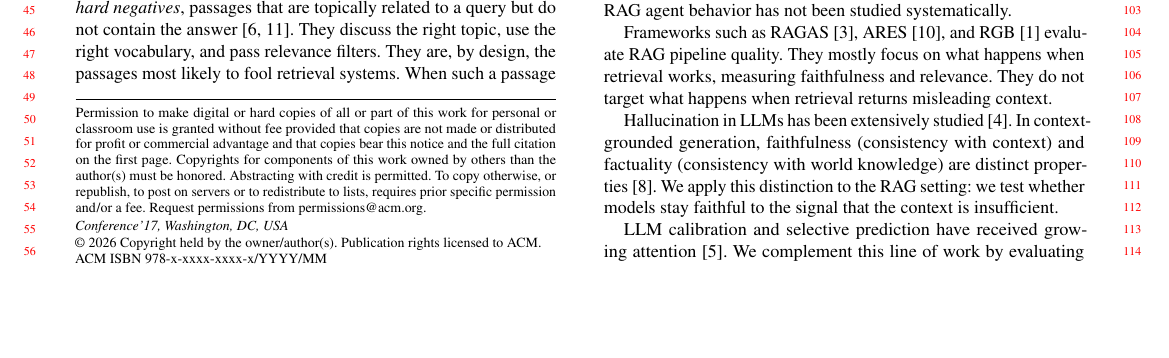
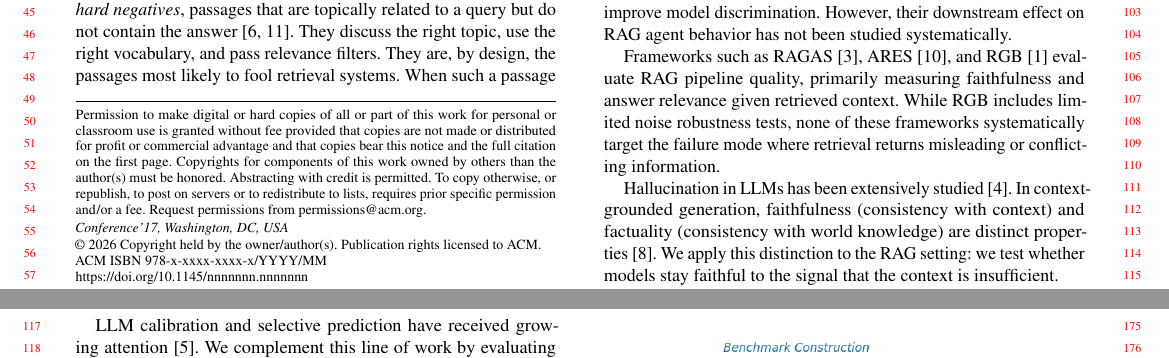
Before and after one commit to trokhymovych/rag-uncertainty-eval, a LaTeX paper (paper/main.tex): part of page 1 of 4 before the commit and two parts of pages 1 and 2 of 4 after it, the two joined at a grey line, cut so that both start at the same text, the shorter picture padded with empty space. The pictures show the PDF file paper/main.pdf that the author committed with the source.

Commit message:
Update paper draft

```diff
--- a/paper/main.tex
+++ b/paper/main.tex
@@ -147,12 +147,12 @@ Standardised IR benchmarks such as BEIR~\cite{thakur2021beir} and MIRACL~\cite{z
 Dense retrieval training relies heavily on hard negatives~\cite{karpukhin2020dpr} to improve model discrimination.
 However, their downstream effect on RAG agent behavior has not been studied systematically.
 
-Frameworks such as
-RAGAS~\cite{es2024ragas},
-ARES~\cite{saadfalcon2024ares},
-and RGB~\cite{chen2024benchmarking}
-evaluate RAG pipeline quality. They mostly focus on what happens when retrieval works, measuring faithfulness and relevance.
-They do not target what happens when retrieval returns misleading context.
+Frameworks such as RAGAS~\cite{es2024ragas}, ARES~\cite{saadfalcon2024ares},
+and RGB~\cite{chen2024benchmarking} evaluate RAG pipeline quality,
+primarily measuring faithfulness and answer relevance given retrieved context.
+While RGB includes limited noise robustness tests, none of these frameworks
+systematically target the failure mode where retrieval returns misleading or
+conflicting information.
 
 Hallucination in LLMs has been extensively studied~\cite{ji2023survey}.
 In context-grounded generation, faithfulness (consistency with context) and factuality (consistency with world knowledge) are distinct properties~\cite{maynez2020faithfulness}.
```
Also changed, not shown: paper/main.pdf.
